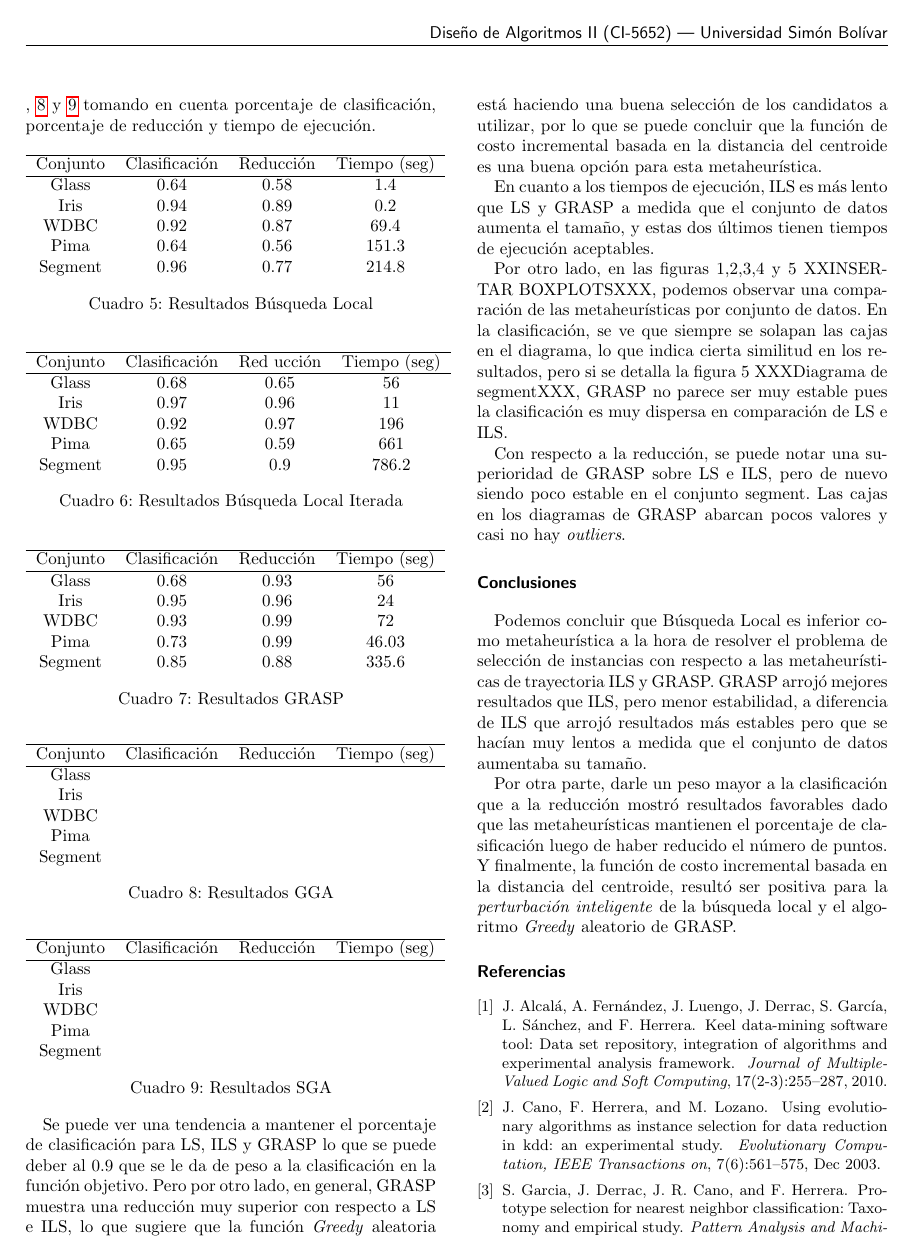
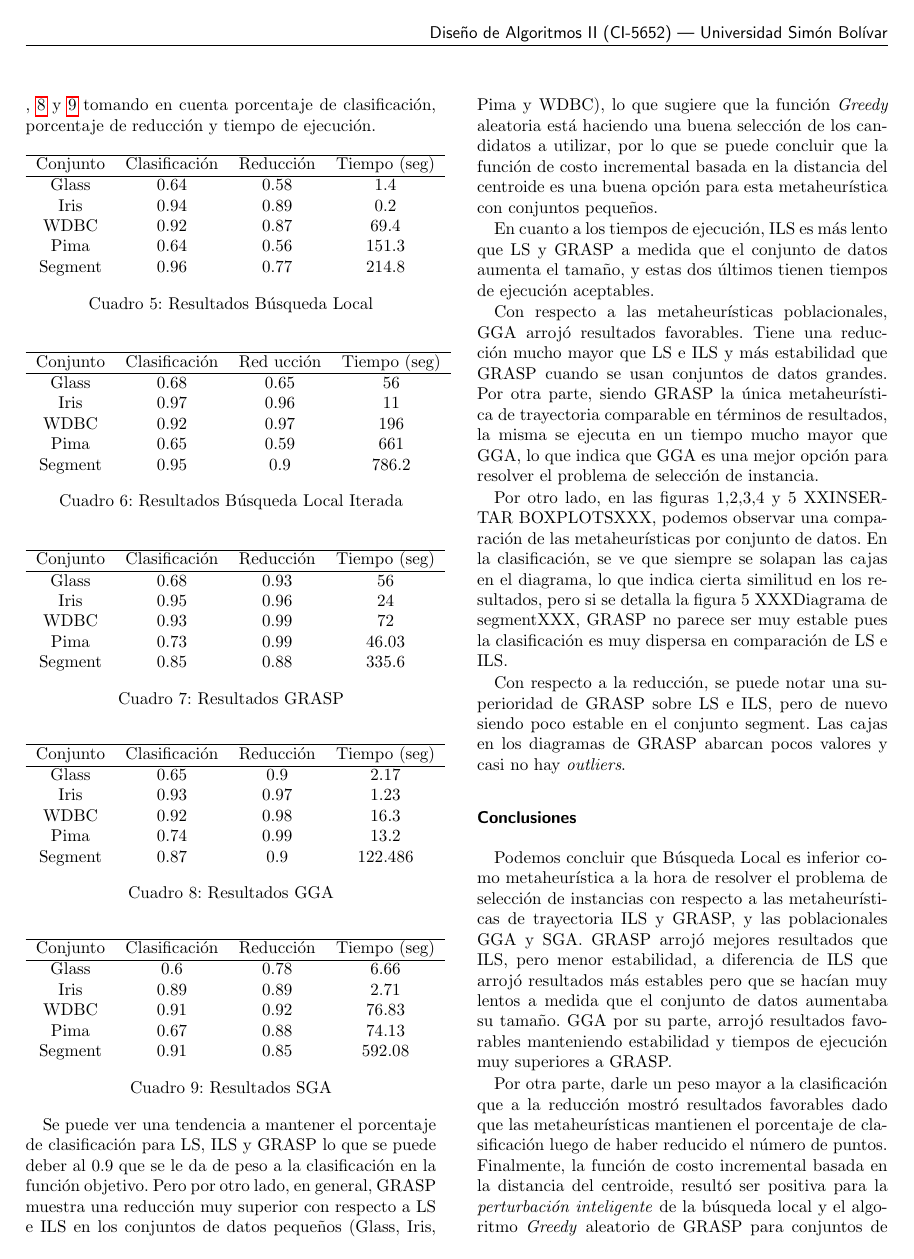
Before and after one commit to chamini2/IS-PS, a LaTeX document (informe/informe.tex): page 7 of 8. Compiled offline with pdfLaTeX.

Commit message:
Report with all the results

```diff
--- a/informe/informe.tex
+++ b/informe/informe.tex
@@ -467,11 +465,11 @@ Se tomaron 10 ejecuciones de los 10 grupos de validación cruzada y se promediar
 	\hline
 	Conjunto & Clasificación & Reducción & Tiempo (seg) \\
 	\hline
-	Glass & & & \\
-	Iris & & & \\
-	WDBC & & & \\
-	Pima & & & \\
-	Segment & & & \\
+	Glass & 0.65 & 0.9 & 2.17 \\
+	Iris & 0.93 & 0.97 & 1.23 \\
+	WDBC & 0.92 & 0.98 & 16.3 \\
+	Pima & 0.74 & 0.99 & 13.2 \\
+	Segment & 0.87 & 0.9 & 122.486 \\
 	\end{tabular}
 	\caption{Resultados GGA}
 	\label{table:gga-result}
@@ -483,20 +481,22 @@ Se tomaron 10 ejecuciones de los 10 grupos de validación cruzada y se promediar
 	\hline
 	Conjunto & Clasificación & Reducción & Tiempo (seg) \\
 	\hline
-	Glass & & & \\
-	Iris & & & \\
-	WDBC & & & \\
-	Pima & & & \\
-	Segment & & & \\
+	Glass & 0.6 & 0.78 & 6.66 \\
+	Iris & 0.89 & 0.89 & 2.71 \\
+	WDBC & 0.91 & 0.92 & 76.83 \\
+	Pima & 0.67 & 0.88 & 74.13 \\
+	Segment & 0.91 & 0.85 & 592.08 \\
 	\end{tabular}
 	\caption{Resultados SGA}
 	\label{table:sga-result}
 \end{table}
 
 
-Se puede ver una tendencia a mantener el porcentaje de clasificación para LS, ILS y GRASP lo que se puede deber al 0.9 que se le da de peso a la clasificación en la función objetivo. Pero por otro lado, en general, GRASP muestra una reducción muy superior con respecto a LS e ILS, lo que sugiere que la función \textit{Greedy} aleatoria está haciendo una buena selección de los candidatos a utilizar, por lo que se puede concluir que la función de costo incremental basada en la distancia del centroide es una buena opción para esta metaheurística.
+Se puede ver una tendencia a mantener el porcentaje de clasificación para LS, ILS y GRASP lo que se puede deber al 0.9 que se le da de peso a la clasificación en la función objetivo. Pero por otro lado, en general, GRASP muestra una reducción muy superior con respecto a LS e ILS en los conjuntos de datos pequeños (Glass, Iris, Pima y WDBC), lo que sugiere que la función \textit{Greedy} aleatoria está haciendo una buena selección de los candidatos a utilizar, por lo que se puede concluir que la función de costo incremental basada en la distancia del centroide es una buena opción para esta metaheurística con conjuntos pequeños.
 
 En cuanto a los tiempos de ejecución, ILS es más lento que LS y GRASP a medida que el conjunto de datos aumenta el tamaño, y estas dos últimos tienen tiempos de ejecución aceptables.
+
+Con respecto a las metaheurísticas poblacionales, GGA arrojó resultados favorables. Tiene una reducción mucho mayor que LS e ILS y más estabilidad que GRASP cuando se usan conjuntos de datos grandes. Por otra parte, siendo GRASP la única metaheurística de trayectoria comparable en términos de resultados, la misma se ejecuta en un tiempo mucho mayor que GGA, lo que indica que GGA es una mejor opción para resolver el problema de selección de instancia.
 
 Por otro lado, en las figuras 1,2,3,4 y 5 XXINSERTAR BOXPLOTSXXX, podemos observar una comparación de las metaheurísticas por conjunto de datos. En la clasificación, se ve que siempre se solapan las cajas en el diagrama, lo que indica cierta similitud en los resultados, pero si se detalla la figura 5 XXXDiagrama de segmentXXX, GRASP no parece ser muy estable pues la clasificación es muy dispersa en comparación de LS e ILS.
 
@@ -506,9 +506,9 @@ Con respecto a la reducción, se puede notar una superioridad de GRASP sobre LS
 
 \section*{Conclusiones}
 
-Podemos concluir que Búsqueda Local es inferior como metaheurística a la hora de resolver el problema de selección de instancias con respecto a las metaheurísticas de trayectoria ILS y GRASP. GRASP arrojó mejores resultados que ILS, pero menor estabilidad, a diferencia de ILS que arrojó resultados más estables pero que se hacían muy lentos a medida que el conjunto de datos aumentaba su tamaño.
+Podemos concluir que Búsqueda Local es inferior como metaheurística a la hora de resolver el problema de selección de instancias con respecto a las metaheurísticas de trayectoria ILS y GRASP, y las poblacionales GGA y SGA. GRASP arrojó mejores resultados que ILS, pero menor estabilidad, a diferencia de ILS que arrojó resultados más estables pero que se hacían muy lentos a medida que el conjunto de datos aumentaba su tamaño. GGA por su parte, arrojó resultados favorables manteniendo estabilidad y tiempos de ejecución muy superiores a GRASP.
 
-Por otra parte, darle un peso mayor a la clasificación que a la reducción mostró resultados favorables dado que las metaheurísticas mantienen el porcentaje de clasificación luego de haber reducido el número de puntos. Y finalmente, la función de costo incremental basada en la distancia del centroide, resultó ser positiva para la \textit{perturbación inteligente} de la búsqueda local y el algoritmo \textit{Greedy} aleatorio de GRASP.
+Por otra parte, darle un peso mayor a la clasificación que a la reducción mostró resultados favorables dado que las metaheurísticas mantienen el porcentaje de clasificación luego de haber reducido el número de puntos. Finalmente, la función de costo incremental basada en la distancia del centroide, resultó ser positiva para la \textit{perturbación inteligente} de la búsqueda local y el algoritmo \textit{Greedy} aleatorio de GRASP para conjuntos de datos pequeños.
 %---------------------------- Bibliography -------------------------------
 
 % Please add the contents of the .bbl file that you generate,  or add bibitem entries manually if you like.
```
Also changed, not shown: informe/informe.tex (12 more changed lines).
